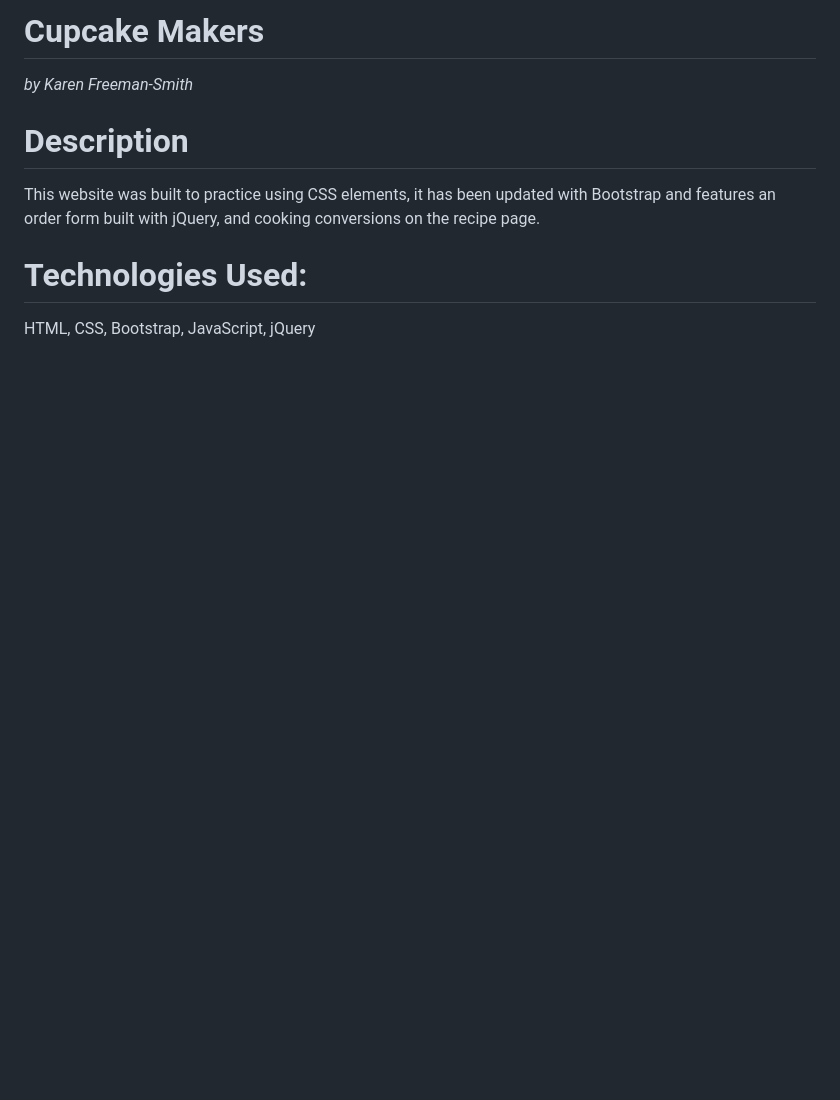
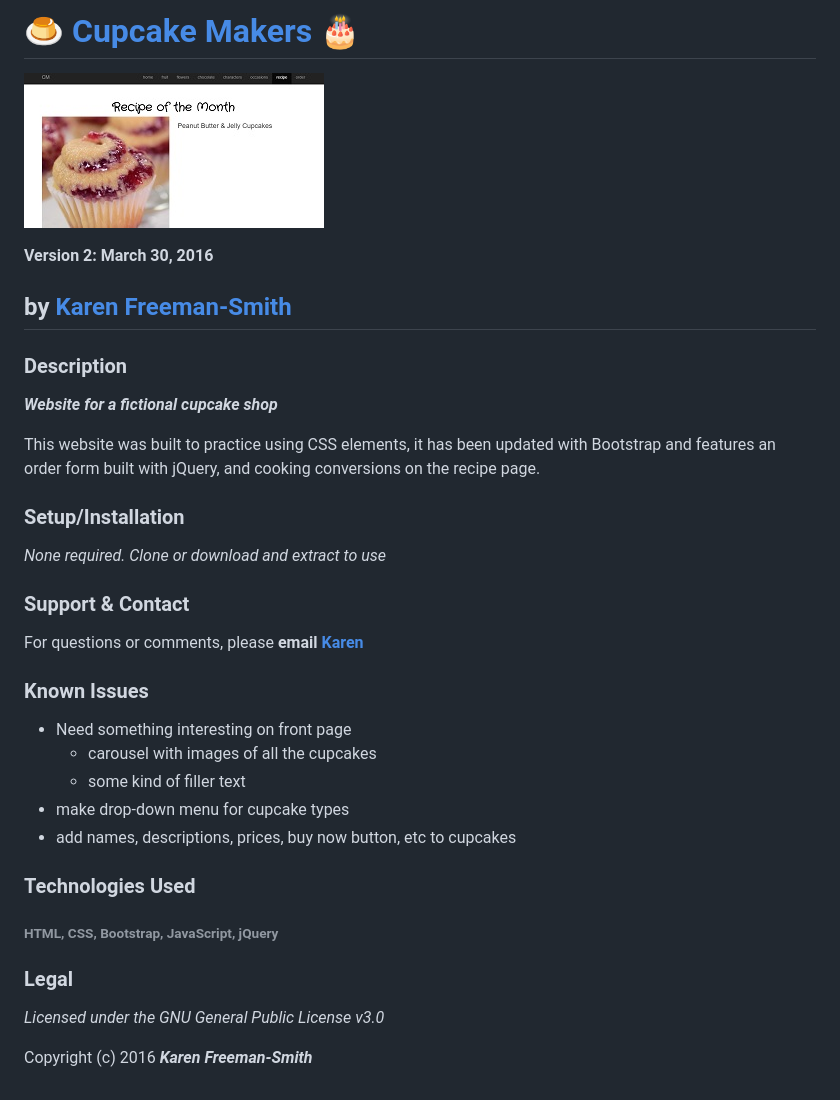
Before and after one commit to karenfreemansmith/LHP-IntroWk2-CupcakeShop, a Markdown page: README.md, the part around the change. GitHub-like rendering; pictures changed too: img/screenshot.jpg (added); blank space fills up the shorter version.

Commit message:
update README, add screenshot, add license

```diff
--- a/README.md
+++ b/README.md
@@ -1,8 +1,32 @@
-# Cupcake Makers
-_by Karen Freeman-Smith_
+# :custard: [Cupcake Makers](http://karenfreemansmith.github.io/cupcakes) :birthday:
+![project screenshot](/img/screenshot.jpg)
 
-# Description
+__Version 2: March 30, 2016__
+
+## by [Karen Freeman-Smith](http://karenfreemansmith.github.io)
+
+### Description
+__*Website for a fictional cupcake shop*__
+
 This website was built to practice using CSS elements, it has been updated with Bootstrap and features an order form built with jQuery, and cooking conversions on the recipe page.
 
-# Technologies Used:
-HTML, CSS, Bootstrap, JavaScript, jQuery
+### Setup/Installation
+*None required. Clone or download and extract to use*
+
+### Support & Contact
+For questions or comments, please __email [Karen](karenfreemansmith@gmail.com)__
+
+### Known Issues
+* Need something interesting on front page
+  * carousel with images of all the cupcakes
+  * some kind of filler text
+* make drop-down menu for cupcake types
+* add names, descriptions, prices, buy now button, etc to cupcakes
+
+### Technologies Used
+###### HTML, CSS, Bootstrap, JavaScript, jQuery
+
+### Legal
+*Licensed under the GNU General Public License v3.0*
+
+Copyright (c) 2016 **_Karen Freeman-Smith_**
```
Also changed, not shown: 1 other file.
